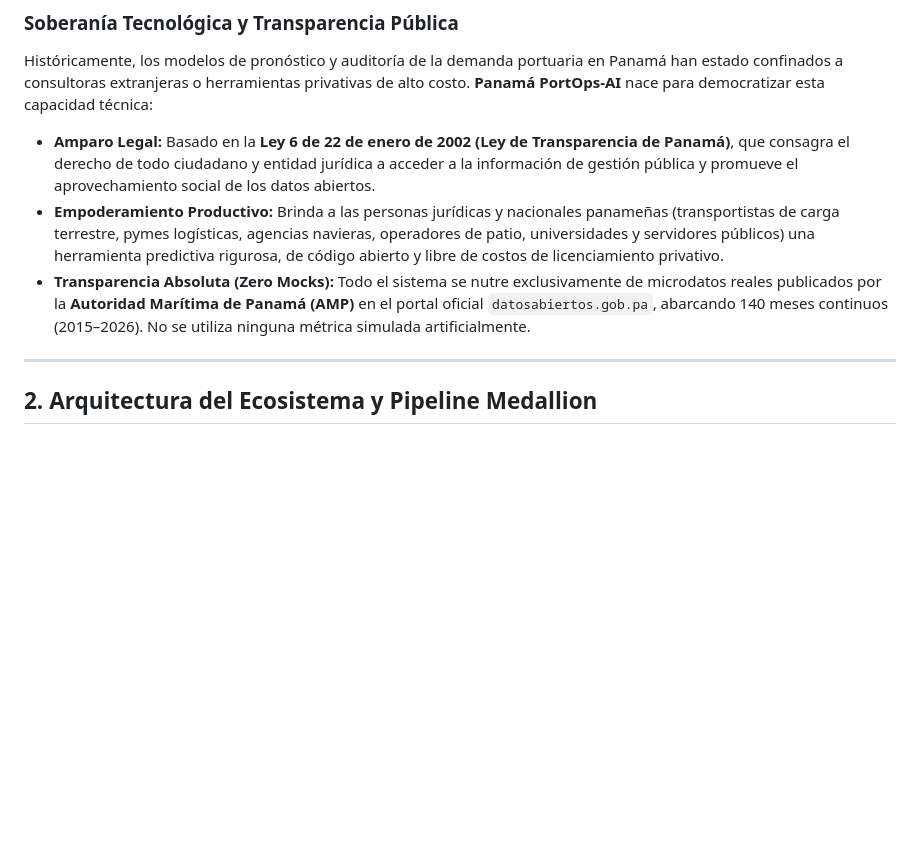
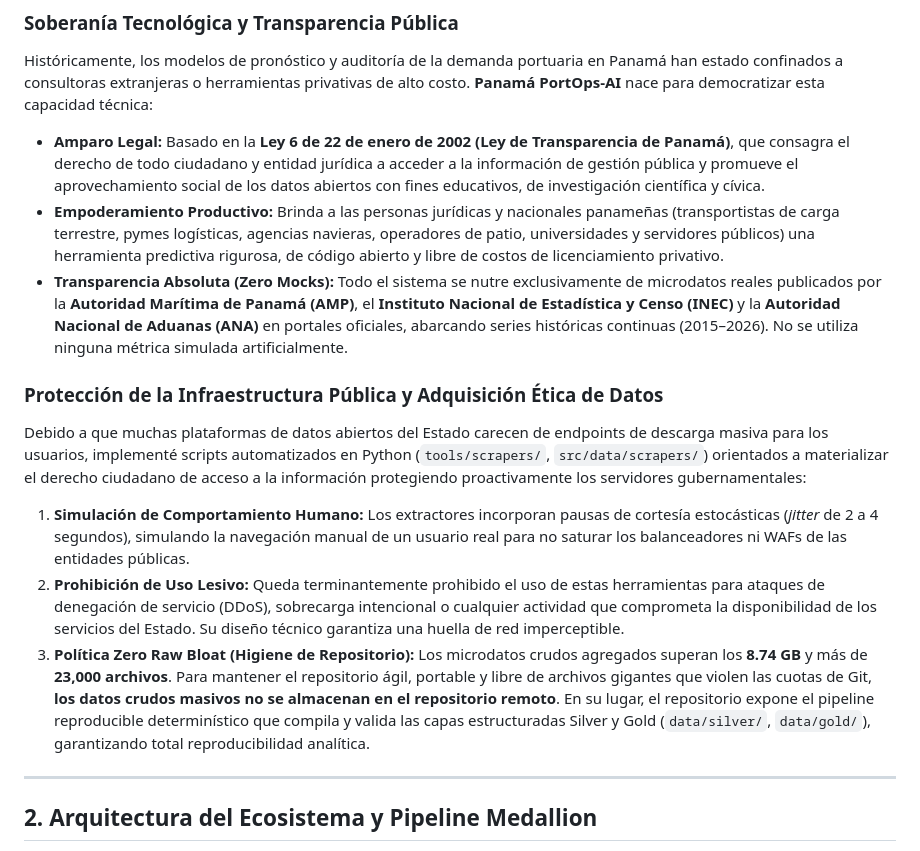
Before and after one commit to miguelbenitez09/amp-cont-ai, a Markdown page: README.md, the part around the change. Drawn GitHub-style; blank space fills up the shorter version.

Commit message:
docs(legal,scrapers): reinforce ethical acquisition, human browsing simulation and zero raw bloat policy under Ley 6 de 2002 (Desarrollado v1.0.0 Miguel Benitez / Ing. Miguel Antonio Benitez Gonzalez UTP - GNU GPL-3.0)

```diff
--- a/README.md
+++ b/README.md
@@ -46,9 +46,15 @@ El sistema portuario interoceánico de la República de Panamá canaliza anualme
 
 ### Soberanía Tecnológica y Transparencia Pública
 Históricamente, los modelos de pronóstico y auditoría de la demanda portuaria en Panamá han estado confinados a consultoras extranjeras o herramientas privativas de alto costo. **Panamá PortOps-AI** nace para democratizar esta capacidad técnica:
-- **Amparo Legal:** Basado en la **Ley 6 de 22 de enero de 2002 (Ley de Transparencia de Panamá)**, que consagra el derecho de todo ciudadano y entidad jurídica a acceder a la información de gestión pública y promueve el aprovechamiento social de los datos abiertos.
+- **Amparo Legal:** Basado en la **Ley 6 de 22 de enero de 2002 (Ley de Transparencia de Panamá)**, que consagra el derecho de todo ciudadano y entidad jurídica a acceder a la información de gestión pública y promueve el aprovechamiento social de los datos abiertos con fines educativos, de investigación científica y cívica.
 - **Empoderamiento Productivo:** Brinda a las personas jurídicas y nacionales panameñas (transportistas de carga terrestre, pymes logísticas, agencias navieras, operadores de patio, universidades y servidores públicos) una herramienta predictiva rigurosa, de código abierto y libre de costos de licenciamiento privativo.
-- **Transparencia Absoluta (Zero Mocks):** Todo el sistema se nutre exclusivamente de microdatos reales publicados por la **Autoridad Marítima de Panamá (AMP)** en el portal oficial `datosabiertos.gob.pa`, abarcando 140 meses continuos (2015–2026). No se utiliza ninguna métrica simulada artificialmente.
+- **Transparencia Absoluta (Zero Mocks):** Todo el sistema se nutre exclusivamente de microdatos reales publicados por la **Autoridad Marítima de Panamá (AMP)**, el **Instituto Nacional de Estadística y Censo (INEC)** y la **Autoridad Nacional de Aduanas (ANA)** en portales oficiales, abarcando series históricas continuas (2015–2026). No se utiliza ninguna métrica simulada artificialmente.
+
+### Protección de la Infraestructura Pública y Adquisición Ética de Datos
+Debido a que muchas plataformas de datos abiertos del Estado carecen de endpoints de descarga masiva para los usuarios, implementé scripts automatizados en Python (`tools/scrapers/`, `src/data/scrapers/`) orientados a materializar el derecho ciudadano de acceso a la información protegiendo proactivamente los servidores gubernamentales:
+1. **Simulación de Comportamiento Humano:** Los extractores incorporan pausas de cortesía estocásticas (*jitter* de 2 a 4 segundos), simulando la navegación manual de un usuario real para no saturar los balanceadores ni WAFs de las entidades públicas.
+2. **Prohibición de Uso Lesivo:** Queda terminantemente prohibido el uso de estas herramientas para ataques de denegación de servicio (DDoS), sobrecarga intencional o cualquier actividad que comprometa la disponibilidad de los servicios del Estado. Su diseño técnico garantiza una huella de red imperceptible.
+3. **Política Zero Raw Bloat (Higiene de Repositorio):** Los microdatos crudos agregados superan los **8.74 GB** y más de **23,000 archivos**. Para mantener el repositorio ágil, portable y libre de archivos gigantes que violen las cuotas de Git, **los datos crudos masivos no se almacenan en el repositorio remoto**. En su lugar, el repositorio expone el pipeline reproducible determinístico que compila y valida las capas estructuradas Silver y Gold (`data/silver/`, `data/gold/`), garantizando total reproducibilidad analítica.
 
 ---
 
```
